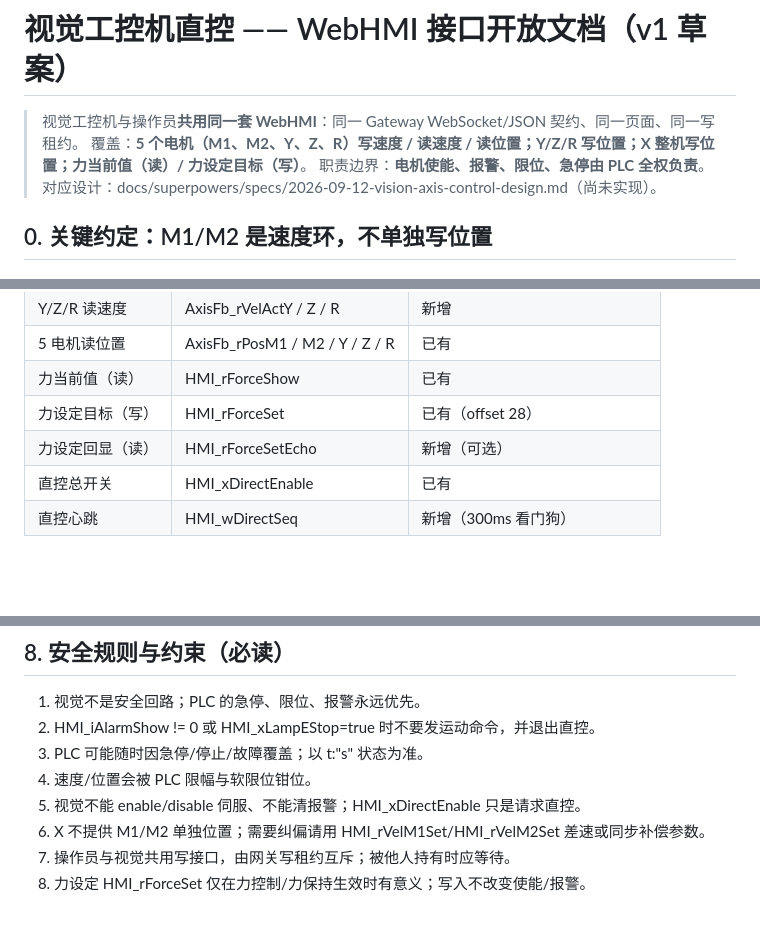
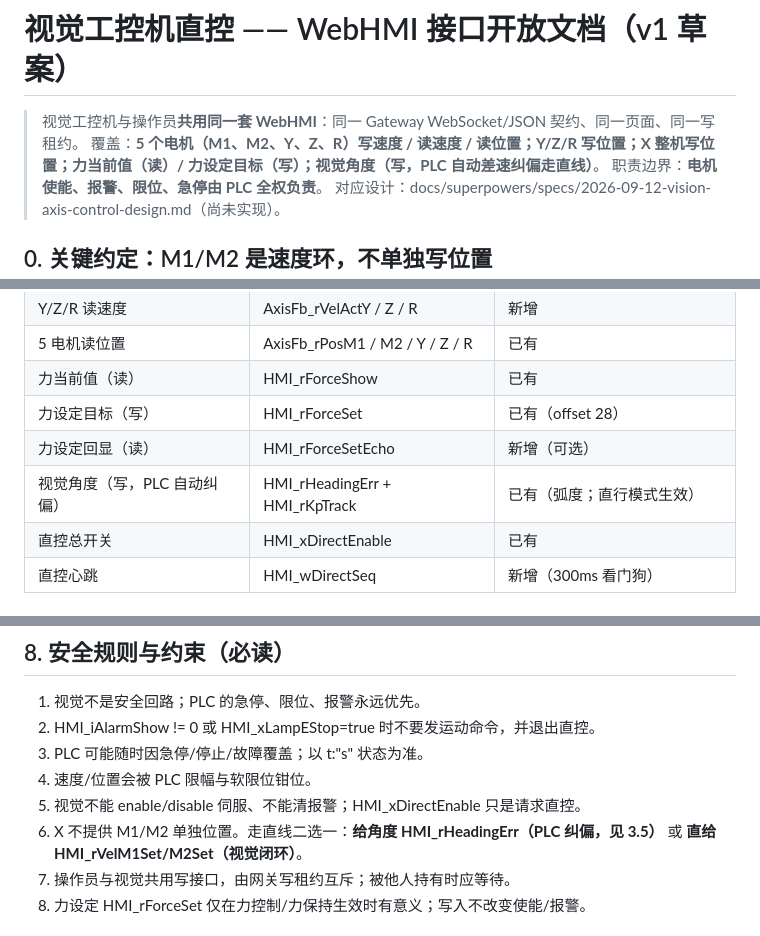
Before and after one commit to Roarpeng/LMM, a Markdown page: docs/plc/VISION_AXIS_API.md, 3 parts joined by grey strips. GitHub-like rendering; blank space fills up the shorter version.

```diff
--- a/docs/plc/VISION_AXIS_API.md
+++ b/docs/plc/VISION_AXIS_API.md
@@ -1,7 +1,7 @@
 # 视觉工控机直控 —— WebHMI 接口开放文档（v1 草案）
 
 > 视觉工控机与操作员**共用同一套 WebHMI**：同一 Gateway WebSocket/JSON 契约、同一页面、同一写租约。
-> 覆盖：**5 个电机（M1、M2、Y、Z、R）写速度 / 读速度 / 读位置；Y/Z/R 写位置；X 整机写位置；力当前值（读）/ 力设定目标（写）**。
+> 覆盖：**5 个电机（M1、M2、Y、Z、R）写速度 / 读速度 / 读位置；Y/Z/R 写位置；X 整机写位置；力当前值（读）/ 力设定目标（写）；视觉角度（写，PLC 自动差速纠偏走直线）**。
 > 职责边界：**电机使能、报警、限位、急停由 PLC 全权负责**。
 > 对应设计：docs/superpowers/specs/2026-09-12-vision-axis-control-design.md（尚未实现）。
 
@@ -31,6 +31,7 @@
 | 力当前值（读） | HMI_rForceShow | 已有 |
 | 力设定目标（写） | HMI_rForceSet | 已有（offset 28） |
 | 力设定回显（读） | HMI_rForceSetEcho | 新增（可选） |
+| 视觉角度（写，PLC 自动纠偏） | HMI_rHeadingErr + HMI_rKpTrack | 已有（弧度；直行模式生效） |
 | 直控总开关 | HMI_xDirectEnable | 已有 |
 | 直控心跳 | HMI_wDirectSeq | 新增（300ms 看门狗） |
 
@@ -149,7 +186,7 @@
 3. PLC 可能随时因急停/停止/故障覆盖；以 t:"s" 状态为准。
 4. 速度/位置会被 PLC 限幅与软限位钳位。
 5. 视觉不能 enable/disable 伺服、不能清报警；HMI_xDirectEnable 只是请求直控。
-6. X 不提供 M1/M2 单独位置；需要纠偏请用 HMI_rVelM1Set/HMI_rVelM2Set 差速或同步补偿参数。
+6. X 不提供 M1/M2 单独位置。走直线二选一：**给角度 HMI_rHeadingErr（PLC 纠偏，见 3.5）** 或 **直给 HMI_rVelM1Set/M2Set（视觉闭环）**。
 7. 操作员与视觉共用写接口，由网关写租约互斥；被他人持有时应等待。
 8. 力设定 HMI_rForceSet 仅在力控制/力保持生效时有意义；写入不改变使能/报警。
 
```
Also changed, not shown: other parts of docs/plc/VISION_AXIS_API.md (+49 -0 lines).
